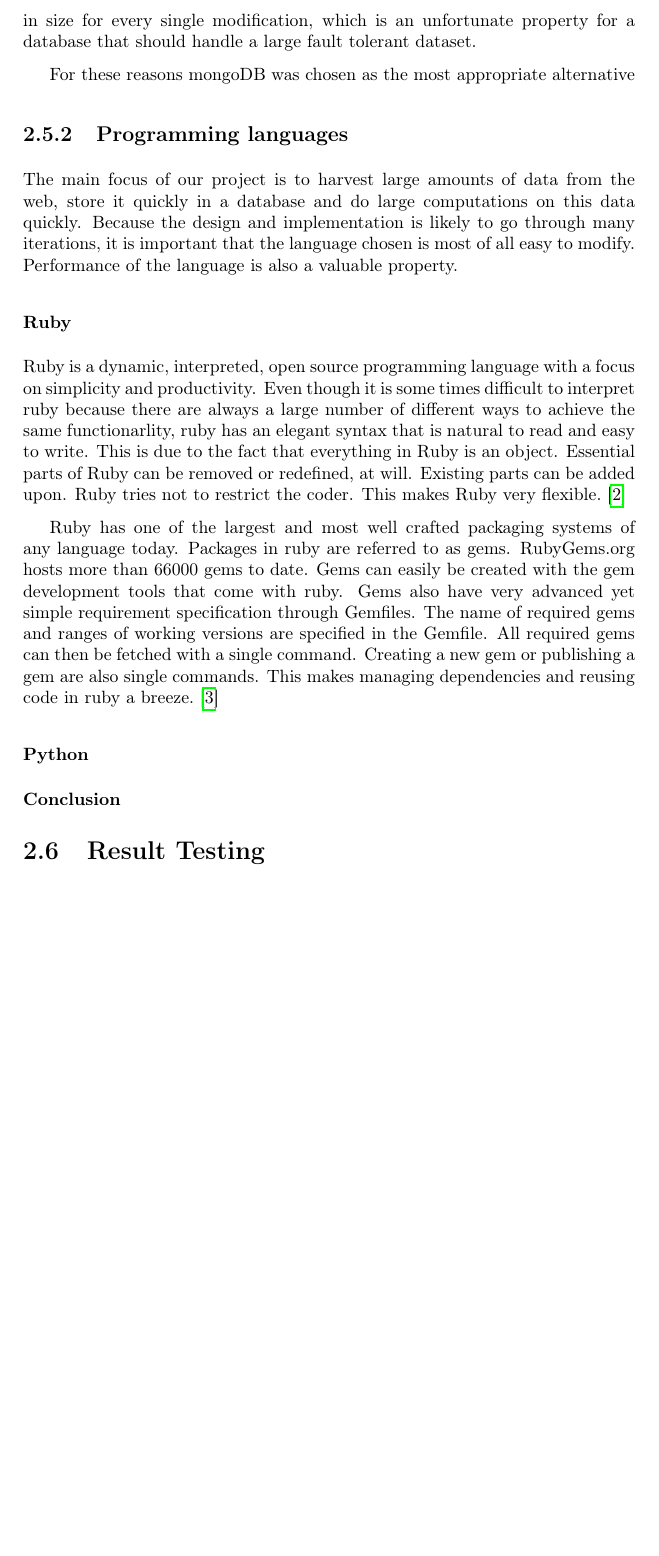
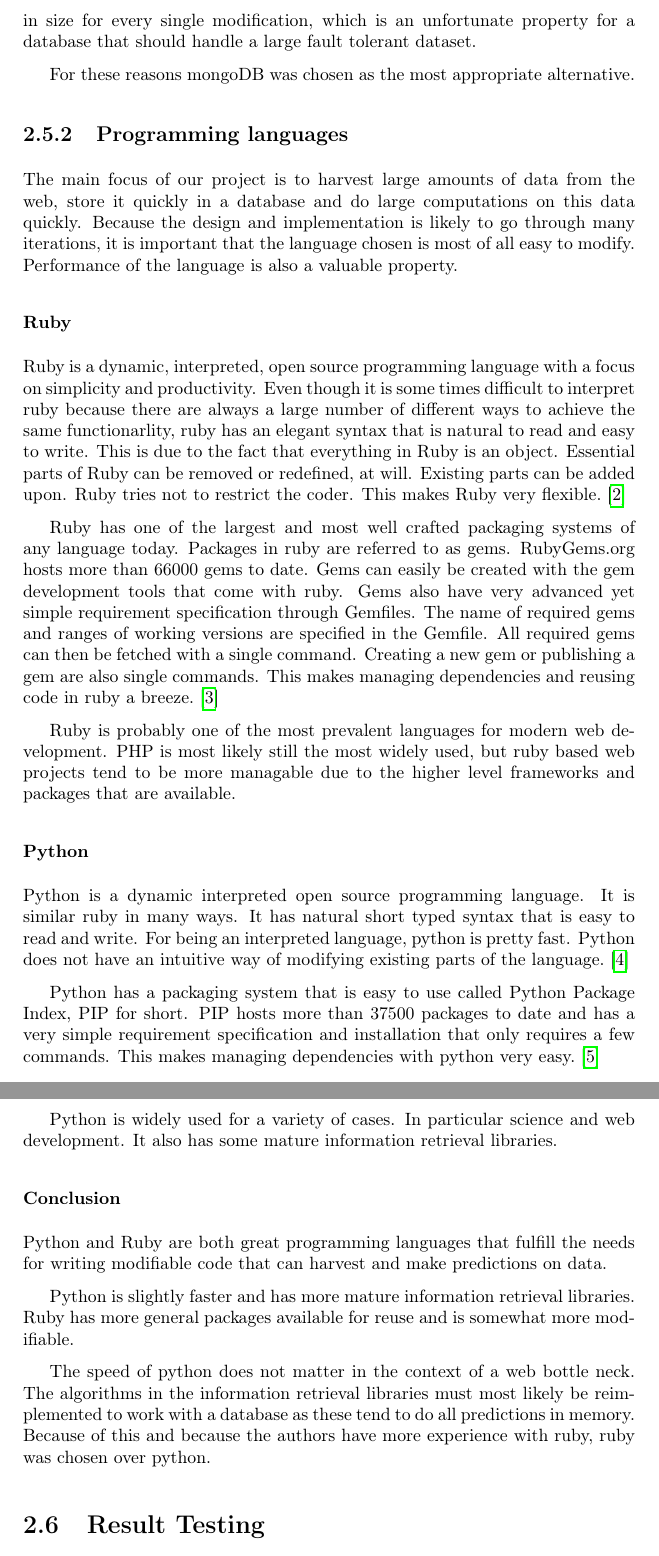
Before and after one commit to mcmhav/twilm-report, a LaTeX thesis (src/report.tex, which reads src/chapter/02-prestudy.tex): part of page 40 of 61 before the commit and two parts of pages 40 and 41 of 62 after it, the two joined at a grey line, cut so that both start at the same text, the shorter picture padded with empty space. Compiled offline with pdfLaTeX.

Commit message:
added section prestudy > technologies > python and conclusion

```diff
--- a/src/chapter/02-prestudy.tex
+++ b/src/chapter/02-prestudy.tex
@@ -760,7 +760,7 @@ Even though MySQL has several of the properties needed for a recommendation syst
 
 CouchDB has some unique merits. The simple web UI and HTTP REST API are great for development and compatability with web applications. However, compared to mongoDB it scores low on performance both as a standalone database, and in the sense that it can not be sharded to increase performance horizontally if necessary. It also takes up more space than necessary and grows in size for every single modification, which is an unfortunate property for a database that should handle a large fault tolerant dataset.
 
-For these reasons mongoDB was chosen as the most appropriate alternative
+For these reasons mongoDB was chosen as the most appropriate alternative.
 
 
 \subsection{Programming languages}
@@ -771,11 +771,21 @@ Ruby is a dynamic, interpreted, open source programming language with a focus on
 
 Ruby has one of the largest and most well crafted packaging systems of any language today. Packages in ruby are referred to as gems. RubyGems.org hosts more than 66000 gems to date. Gems can easily be created with the gem development tools that come with ruby. Gems also have very advanced yet simple requirement specification through Gemfiles. The name of required gems and ranges of working versions are specified in the Gemfile. All required gems can then be fetched with a single command. Creating a new gem or publishing a gem are also single commands. This makes managing dependencies and reusing code in ruby a breeze.\cite{rubygems}
 
+Ruby is probably one of the most prevalent languages for modern web development. PHP is most likely still the most widely used, but ruby based web projects tend to be more managable due to the higher level frameworks and packages that are available.
+
 \subsubsection{Python}
+Python is a dynamic interpreted open source programming language. It is similar ruby in many ways. It has natural short typed syntax that is easy to read and write. For being an interpreted language, python is pretty fast. Python does not have an intuitive way of modifying existing parts of the language.\cite{python-about}
 
+Python has a packaging system that is easy to use called Python Package Index, PIP for short. PIP hosts more than 37500 packages to date and has a very simple requirement specification and installation that only requires a few commands. This makes managing dependencies with python very easy.\cite{pip}
+
+Python is widely used for a variety of cases. In particular science and web development. It also has some mature information retrieval libraries.
 
 \subsubsection{Conclusion}
+Python and Ruby are both great programming languages that fulfill the needs for writing modifiable code that can harvest and make predictions on data.
 
+Python is slightly faster and has more mature information retrieval libraries. Ruby has more general packages available for reuse and is somewhat more modifiable.
+
+The speed of python does not matter in the context of a web bottle neck. The algorithms in the information retrieval libraries must most likely be reimplemented to work with a database as these tend to do all predictions in memory. Because of this and because the authors have more experience with ruby, ruby was chosen over python.
 
 
 \section{Result Testing}
```
